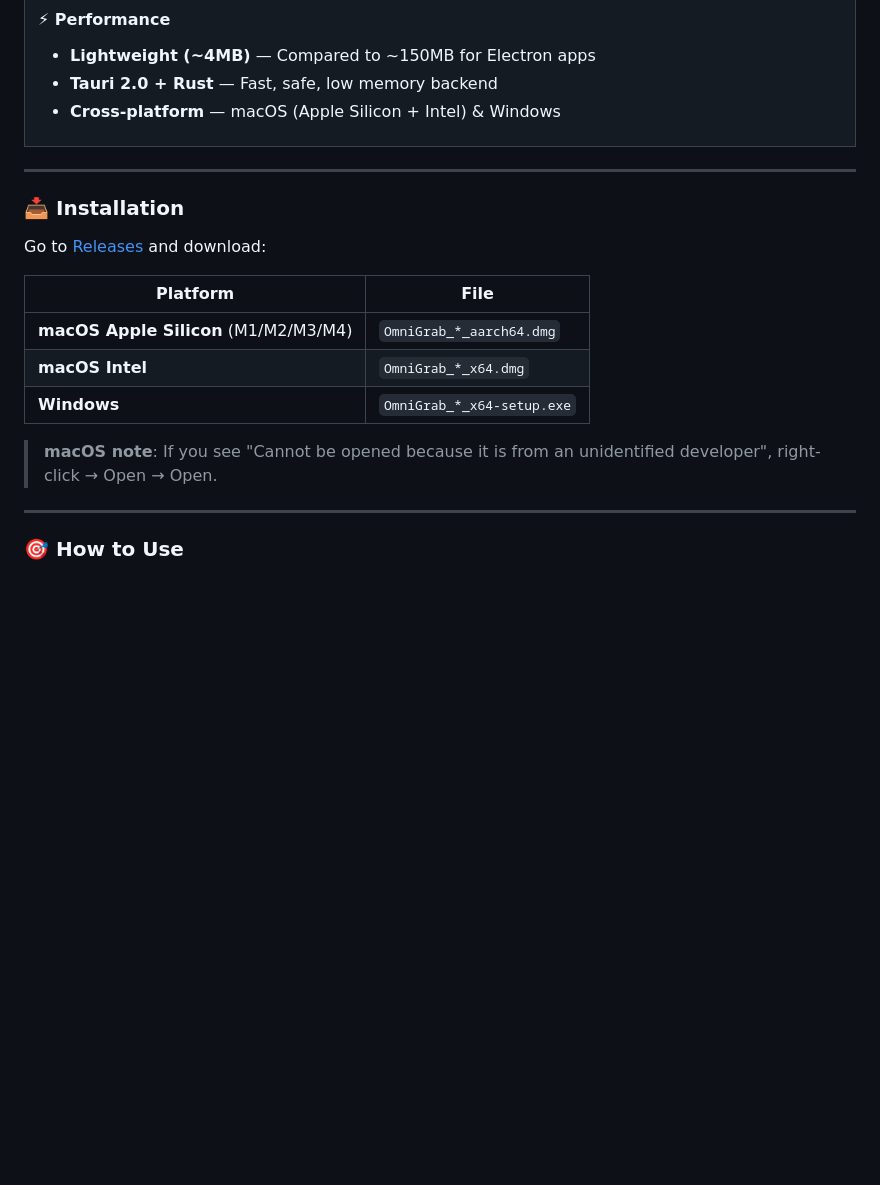
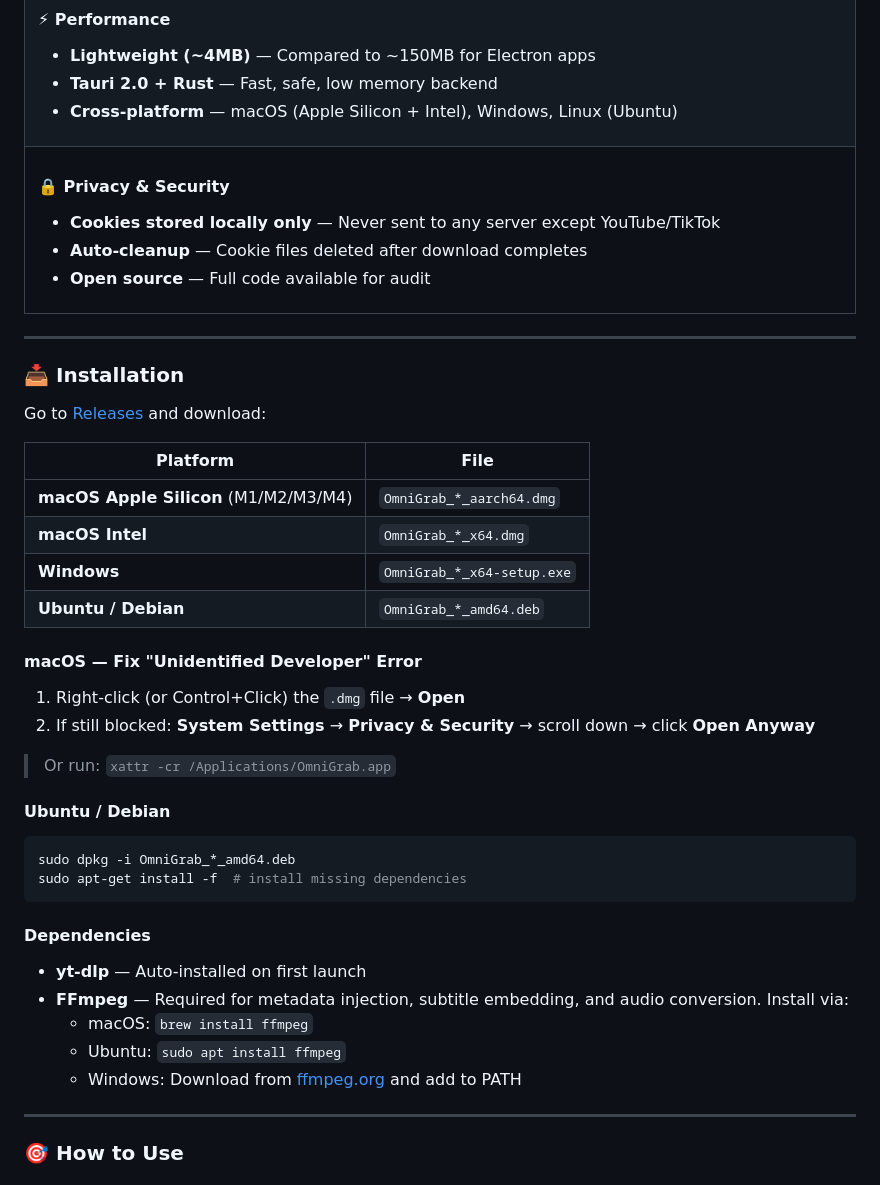
Before and after one commit to nv-minh/YoutubePlaylistDownloaderApp, a Markdown page: README.md, the part around one of its changes. Drawn GitHub-style; blank space fills up the shorter version.

````diff
--- a/README.md
+++ b/README.md
@@ -274,7 +301,15 @@ npm run tauri dev
 #### ⚡ Performance
 - **Lightweight (~4MB)** — Compared to ~150MB for Electron apps
 - **Tauri 2.0 + Rust** — Fast, safe, low memory backend
-- **Cross-platform** — macOS (Apple Silicon + Intel) & Windows
+- **Cross-platform** — macOS (Apple Silicon + Intel), Windows, Linux (Ubuntu)
+
+</td></tr>
+<tr><td>
+
+#### 🔒 Privacy & Security
+- **Cookies stored locally only** — Never sent to any server except YouTube/TikTok
+- **Auto-cleanup** — Cookie files deleted after download completes
+- **Open source** — Full code available for audit
 
 </td></tr>
 </table>
@@ -290,8 +325,26 @@ Go to [Releases](https://github.com/nv-minh/YoutubePlaylistDownloaderApp/release
 | **macOS Apple Silicon** (M1/M2/M3/M4) | `OmniGrab_*_aarch64.dmg` |
 | **macOS Intel** | `OmniGrab_*_x64.dmg` |
 | **Windows** | `OmniGrab_*_x64-setup.exe` |
+| **Ubuntu / Debian** | `OmniGrab_*_amd64.deb` |
 
-> **macOS note**: If you see "Cannot be opened because it is from an unidentified developer", right-click → Open → Open.
+#### macOS — Fix "Unidentified Developer" Error
+1. Right-click (or Control+Click) the `.dmg` file → **Open**
+2. If still blocked: **System Settings** → **Privacy & Security** → scroll down → click **Open Anyway**
+
+> Or run: `xattr -cr /Applications/OmniGrab.app`
+
+#### Ubuntu / Debian
+```bash
+sudo dpkg -i OmniGrab_*_amd64.deb
+sudo apt-get install -f  # install missing dependencies
+```
+
+#### Dependencies
+- **yt-dlp** — Auto-installed on first launch
+- **FFmpeg** — Required for metadata injection, subtitle embedding, and audio conversion. Install via:
+  - macOS: `brew install ffmpeg`
+  - Ubuntu: `sudo apt install ffmpeg`
+  - Windows: Download from [ffmpeg.org](https://ffmpeg.org/download.html) and add to PATH
 
 ---
 
````
Also changed, not shown: other parts of README.md (+32 -4 lines).
